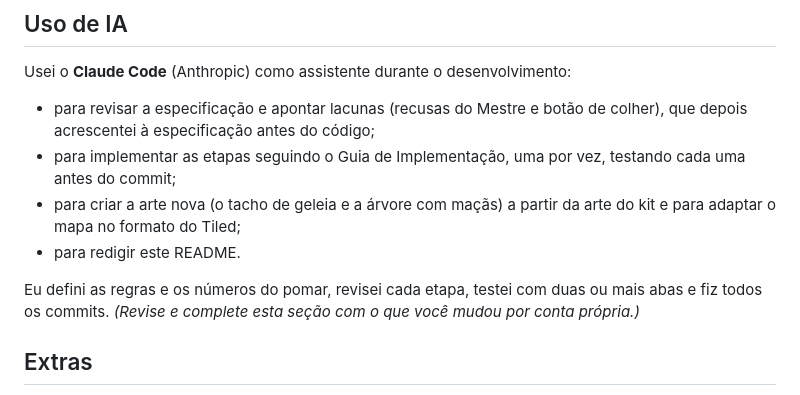
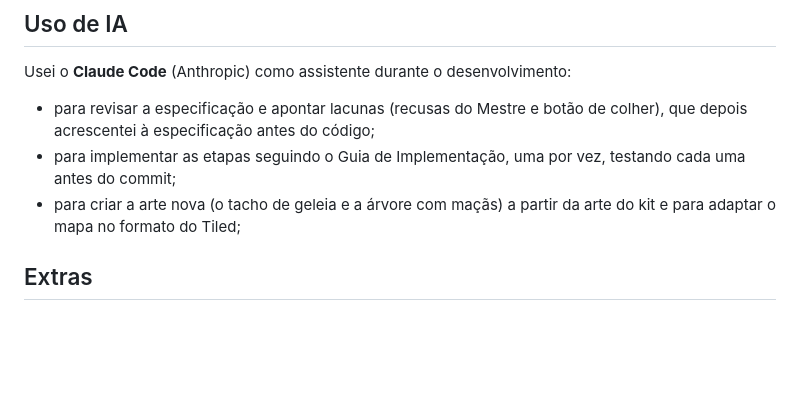
Before and after one commit to otavioxz/lpp-trabalho01-otaviorodrigues, a Markdown page: README.md, the part around the change. GitHub-like rendering; blank space fills up the shorter version.

Commit message:
docs: README com instalação, testes, perguntas e uso de IA

```diff
--- a/README.md
+++ b/README.md
@@ -114,10 +114,6 @@ Usei o **Claude Code** (Anthropic) como assistente durante o desenvolvimento:
   do commit;
 - para criar a arte nova (o tacho de geleia e a árvore com maçãs) a partir da arte do kit e para
   adaptar o mapa no formato do Tiled;
-- para redigir este README.
-
-Eu defini as regras e os números do pomar, revisei cada etapa, testei com duas ou mais abas e fiz
-todos os commits. *(Revise e complete esta seção com o que você mudou por conta própria.)*
 
 ## Extras
 - **Contadores por evento:** no alto do Painel de eventos,
```
